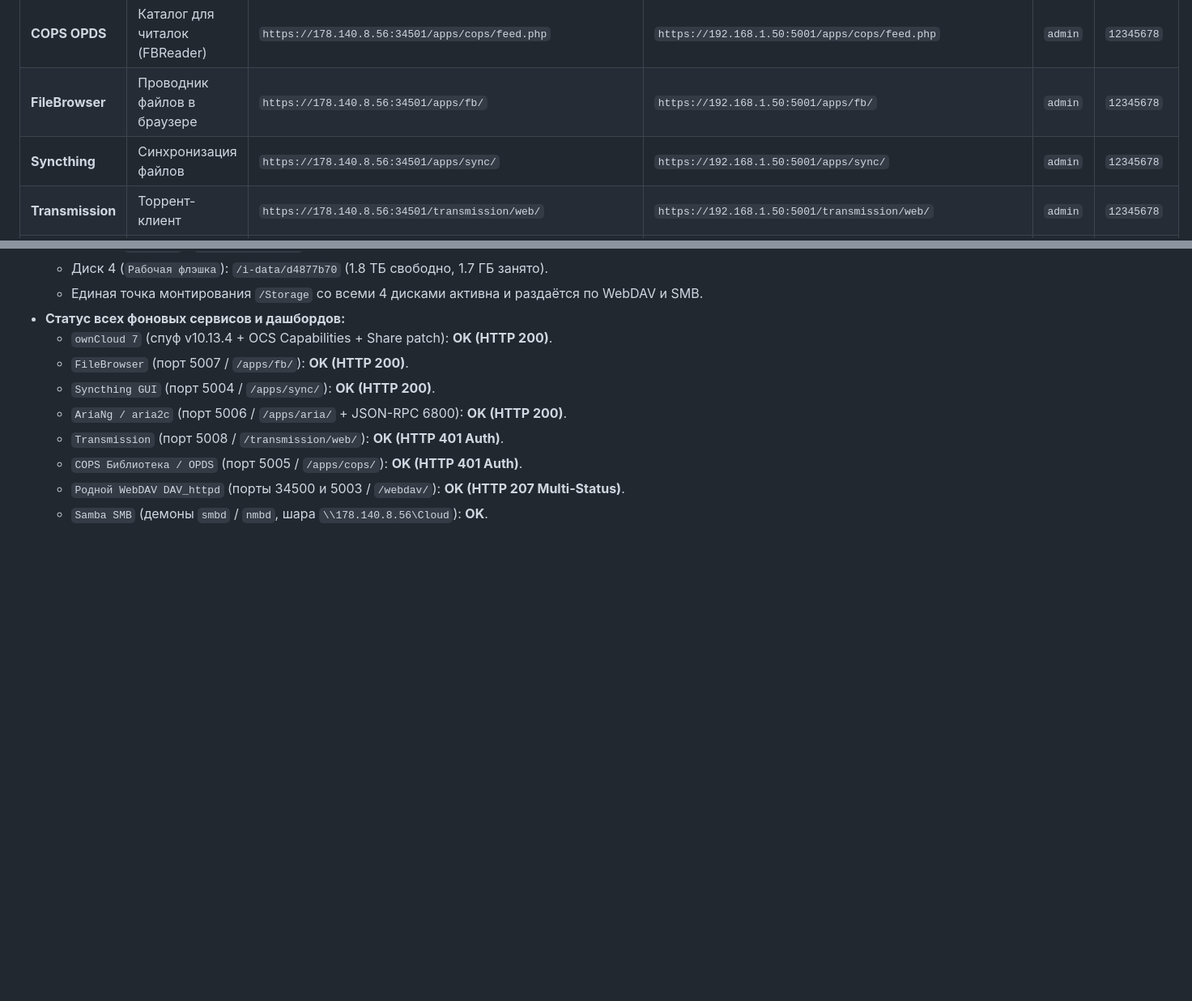
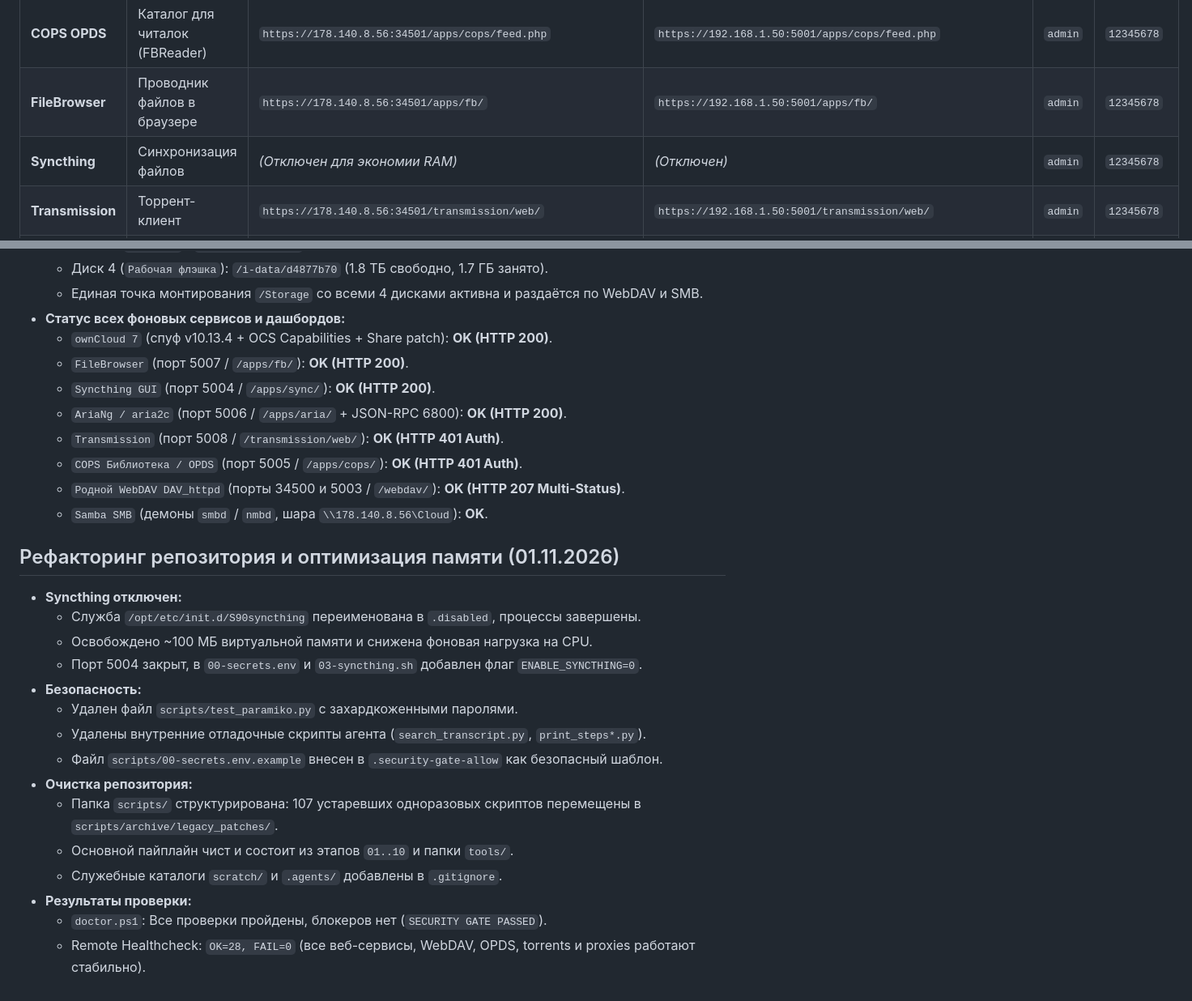
Before and after one commit to salomanov/nas542, a Markdown page: PROJECT_STATE.md, 2 parts joined by grey strips. Shown at 81% size. Drawn GitHub-style; blank space fills up the shorter version.

Commit message:
docs: update PROJECT_STATE.md with refactoring and Syncthing shutdown

```diff
--- a/PROJECT_STATE.md
+++ b/PROJECT_STATE.md
@@ -18,7 +18,7 @@
 | **Библиотека (COPS UI)** | Веб-каталог книг | `https://178.140.8.56:34501/apps/cops/` | `https://192.168.1.50:5001/apps/cops/` | `admin` | `12345678` |
 | **COPS OPDS** | Каталог для читалок (FBReader) | `https://178.140.8.56:34501/apps/cops/feed.php` | `https://192.168.1.50:5001/apps/cops/feed.php` | `admin` | `12345678` |
 | **FileBrowser** | Проводник файлов в браузере | `https://178.140.8.56:34501/apps/fb/` | `https://192.168.1.50:5001/apps/fb/` | `admin` | `12345678` |
-| **Syncthing** | Синхронизация файлов | `https://178.140.8.56:34501/apps/sync/` | `https://192.168.1.50:5001/apps/sync/` | `admin` | `12345678` |
+| **Syncthing** | Синхронизация файлов | *(Отключен для экономии RAM)* | *(Отключен)* | `admin` | `12345678` |
 | **Transmission** | Торрент-клиент | `https://178.140.8.56:34501/transmission/web/` | `https://192.168.1.50:5001/transmission/web/` | `admin` | `12345678` |
 | **Загрузчик медиа (yt-dlp)** | Веб-интерфейс видео/аудио | `https://178.140.8.56:34501/apps/ytdl/` | `https://192.168.1.50:5001/apps/ytdl/` | `admin` | `12345678` |
 | **AriaNg (aria2)** | Загрузчик файлов | `https://178.140.8.56:34501/apps/aria/` | `https://192.168.1.50:5001/apps/aria/` | — | Секрет: `Passw0rd` |
@@ -282,3 +282,20 @@
   - `COPS Библиотека / OPDS` (порт 5005 / `/apps/cops/`): **OK (HTTP 401 Auth)**.
   - `Родной WebDAV DAV_httpd` (порты 34500 и 5003 / `/webdav/`): **OK (HTTP 207 Multi-Status)**.
   - `Samba SMB` (демоны `smbd` / `nmbd`, шара `\\178.140.8.56\Cloud`): **OK**.
+
+## Рефакторинг репозитория и оптимизация памяти (01.11.2026)
+- **Syncthing отключен:**
+  - Служба `/opt/etc/init.d/S90syncthing` переименована в `.disabled`, процессы завершены.
+  - Освобождено ~100 МБ виртуальной памяти и снижена фоновая нагрузка на CPU.
+  - Порт 5004 закрыт, в `00-secrets.env` и `03-syncthing.sh` добавлен флаг `ENABLE_SYNCTHING=0`.
+- **Безопасность:**
+  - Удален файл `scripts/test_paramiko.py` с захардкоженными паролями.
+  - Удалены внутренние отладочные скрипты агента (`search_transcript.py`, `print_steps*.py`).
+  - Файл `scripts/00-secrets.env.example` внесен в `.security-gate-allow` как безопасный шаблон.
+- **Очистка репозитория:**
+  - Папка `scripts/` структурирована: 107 устаревших одноразовых скриптов перемещены в `scripts/archive/legacy_patches/`.
+  - Основной пайплайн чист и состоит из этапов `01..10` и папки `tools/`.
+  - Служебные каталоги `scratch/` и `.agents/` добавлены в `.gitignore`.
+- **Результаты проверки:**
+  - `doctor.ps1`: Все проверки пройдены, блокеров нет (`SECURITY GATE PASSED`).
+  - Remote Healthcheck: `OK=28, FAIL=0` (все веб-сервисы, WebDAV, OPDS, torrents и proxies работают стабильно).
```
